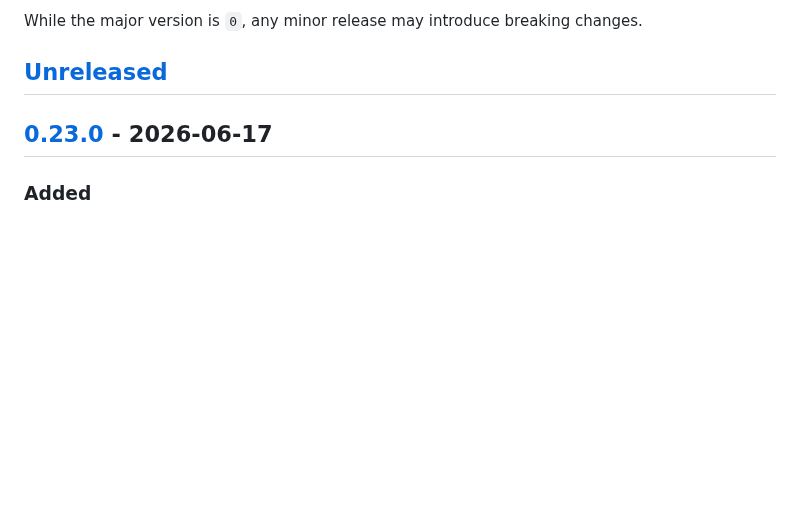
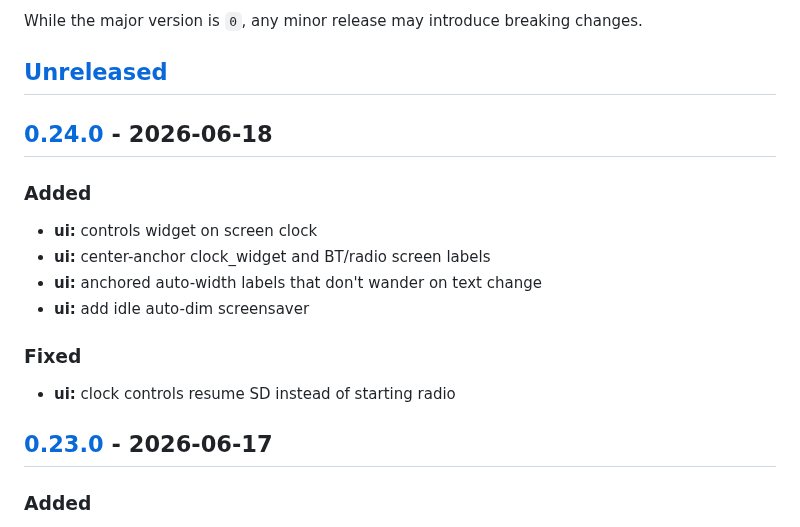
Before and after one commit to marcinozog/AtlasCube, a Markdown page: CHANGELOG.md, the part around one of its changes. Rendered like a GitHub page; blank space fills up the shorter version.

Commit message:
release: v0.24.0

```diff
--- a/CHANGELOG.md
+++ b/CHANGELOG.md
@@ -8,6 +8,17 @@ and this project adheres to [Semantic Versioning](https://semver.org/spec/v2.0.0
 While the major version is `0`, any minor release may introduce breaking changes.
 
 ## [Unreleased]
+
+## [0.24.0] - 2026-06-18
+
+### Added
+- **ui:** controls widget on screen clock
+- **ui:** center-anchor clock_widget and BT/radio screen labels
+- **ui:** anchored auto-width labels that don't wander on text change
+- **ui:** add idle auto-dim screensaver
+
+### Fixed
+- **ui:** clock controls resume SD instead of starting radio
 
 ## [0.23.0] - 2026-06-17
 
```
Also changed, not shown: other parts of CHANGELOG.md (+2 -1 lines).
